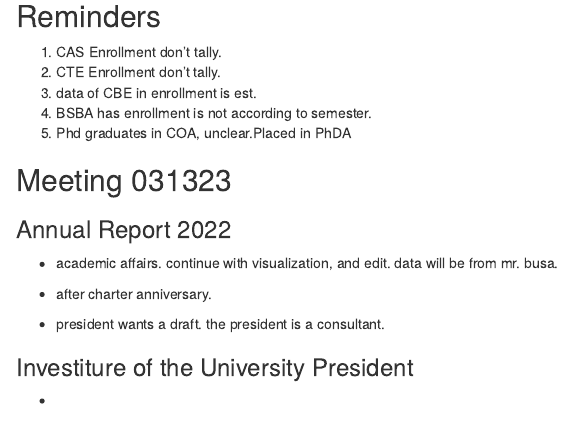
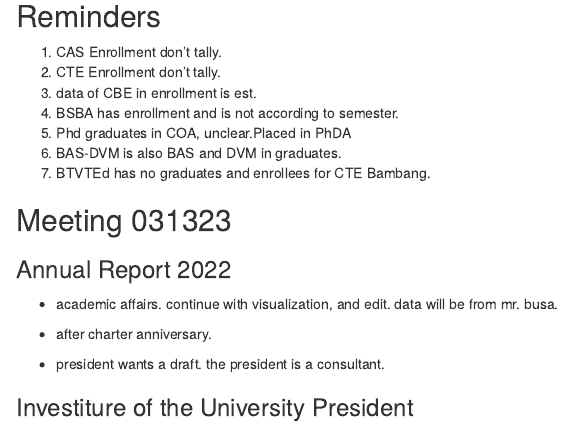
Before and after one commit to ellivromvvn/NVSU-IPPRC, an R Markdown document (aar-2022-aa-notes.Rmd): the page in a window 1100 px wide, from 910 px down. The pictures show the output file aar-2022-aa-notes.nb.html that the author committed with the source, opened offline.

Commit message:
started working on the AAR22

```diff
--- a/aar-2022-aa-notes.Rmd
+++ b/aar-2022-aa-notes.Rmd
@@ -52,11 +52,13 @@ ggplot(data = grad) +
 
 ## Reminders
 
-1.  CAS Enrollment don't tally.
-2.  CTE Enrollment don't tally.
-3.  data of CBE in enrollment is est.
-4.  BSBA has enrollment is not according to semester.
-5.  Phd graduates in COA, unclear.Placed in PhDA
+1. CAS Enrollment don't tally.
+2. CTE Enrollment don't tally.
+3. data of CBE in enrollment is est.
+4. BSBA has enrollment and is not according to semester.
+5. Phd graduates in COA, unclear.Placed in PhDA
+6. BAS-DVM is also BAS and DVM in graduates.
+7. BTVTEd has no graduates and enrollees for CTE Bambang.
 
 ## Meeting 031323
 
```
Also changed, not shown: aar-2022-aa-visuals.qmd (+2 -0 lines), aar-2022-aa-notes.nb.html, aar-2022-aa-visuals_files/figure-pdf/unnamed-chunk-5-1.pdf, aar-2022-aa-visuals_files/figure-pdf/unnamed-chunk-6-1.pdf, aar-2022-aa-visuals_files/figure-pdf/unnamed-chunk-7-1.pdf.
